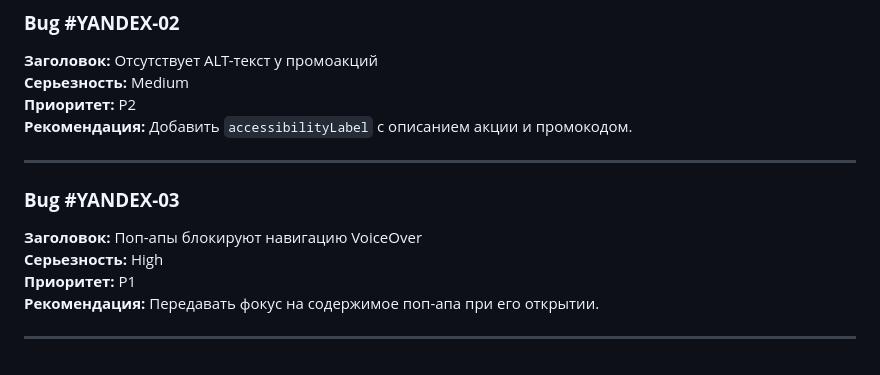
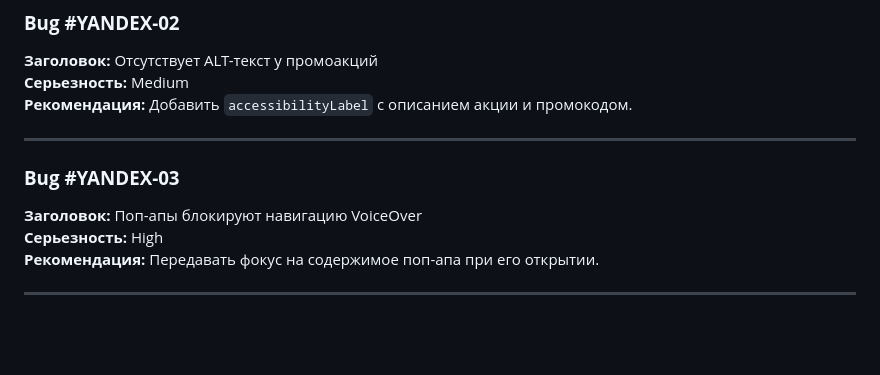
Before and after one commit to inekrass/Nekrasov-Bogdan-Screen-access-technology, a Markdown page: Homework Audin Ozon&Yandex/Аудит Ozon и Яндекс.md, the part around the change. Rendered like a GitHub page; blank space fills up the shorter version.

```diff
--- a/Homework Audin Ozon&Yandex/Аудит Ozon и Яндекс.md
+++ b/Homework Audin Ozon&Yandex/Аудит Ozon и Яндекс.md
@@ -62,7 +62,6 @@
 ### **Bug #YANDEX-02**
 **Заголовок:** Отсутствует ALT-текст у промоакций
 **Серьезность:** Medium
-**Приоритет:** P2
 **Рекомендация:** Добавить `accessibilityLabel` с описанием акции и промокодом.
 
 ---
@@ -70,7 +69,6 @@
 ### **Bug #YANDEX-03**
 **Заголовок:** Поп-апы блокируют навигацию VoiceOver
 **Серьезность:** High
-**Приоритет:** P1
 **Рекомендация:** Передавать фокус на содержимое поп-апа при его открытии.
 
 ---
```
